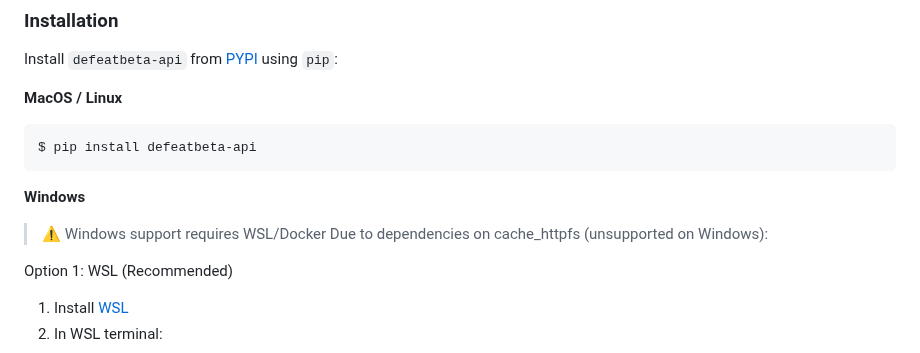
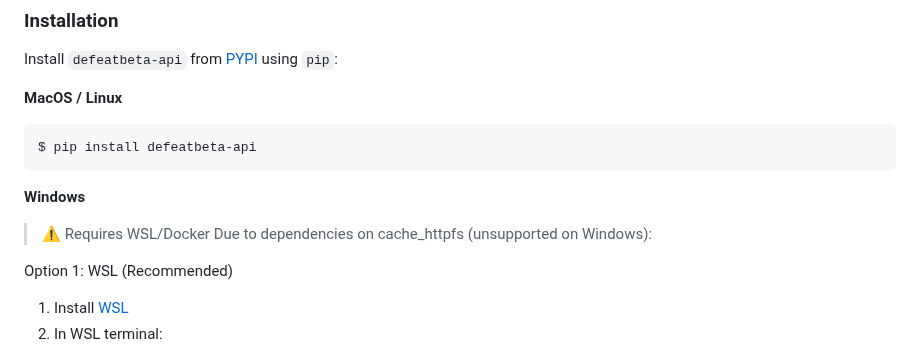
Before and after one commit to defeat-beta/defeatbeta-api, a Markdown page: README.md, the part around the change. GitHub-like rendering.

````diff
--- a/README.md
+++ b/README.md
@@ -46,7 +46,7 @@ $ pip install defeatbeta-api
 ```
 
 **Windows**
-> ⚠️ Windows support requires WSL/Docker Due to dependencies on cache_httpfs (unsupported on Windows):
+> ⚠️ Requires WSL/Docker Due to dependencies on cache_httpfs (unsupported on Windows):
 
 Option 1: WSL (Recommended)
 1. Install [WSL](https://ubuntu.com/desktop/wsl)
````
